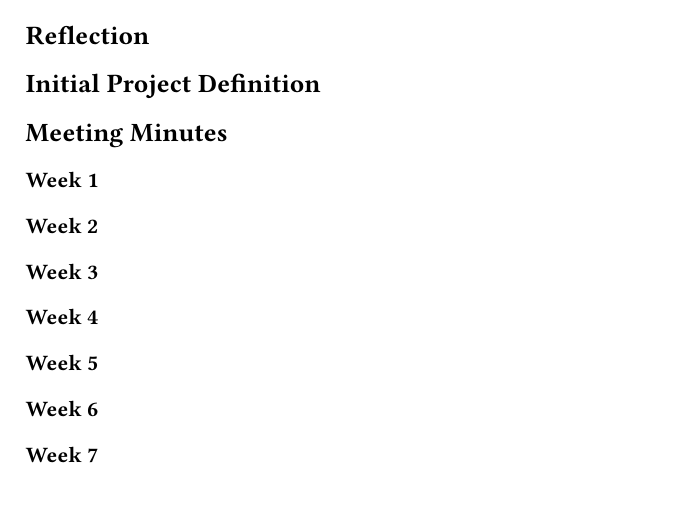
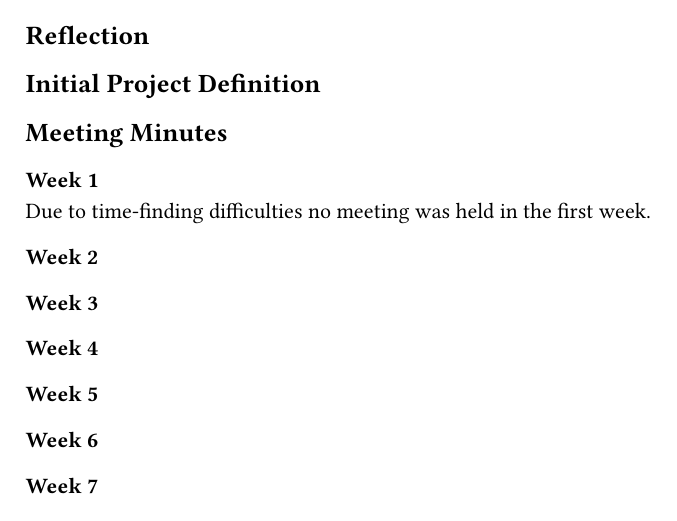
Before and after one commit to LaurinZubler/ba-documentation, a Typst document (chapters/appendix.typ, which reads chapters/appendix/meetings/meeting01.typ): part of the page, cut so that both start at the same text. Compiled offline with Typst 0.15.

Commit message:
meeting 1

```diff
--- a/chapters/appendix/meetings/meeting01.typ
+++ b/chapters/appendix/meetings/meeting01.typ
@@ -1 +1,2 @@
 === Week 1
+Due to time-finding difficulties no meeting was held in the first week.
```
